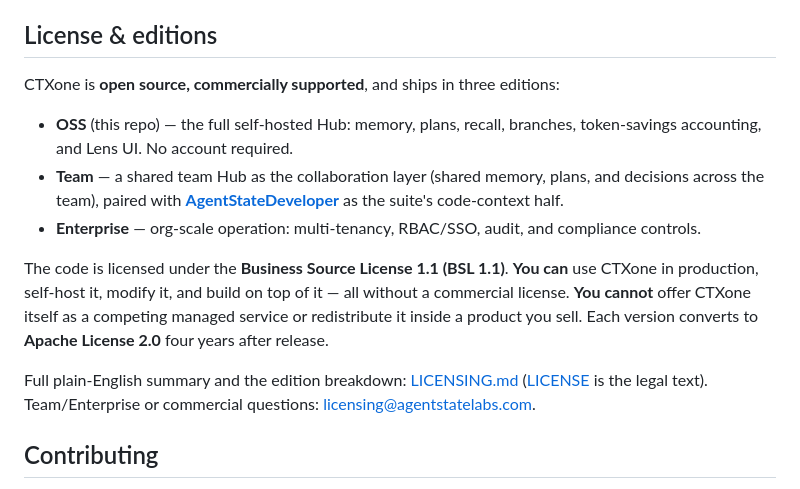
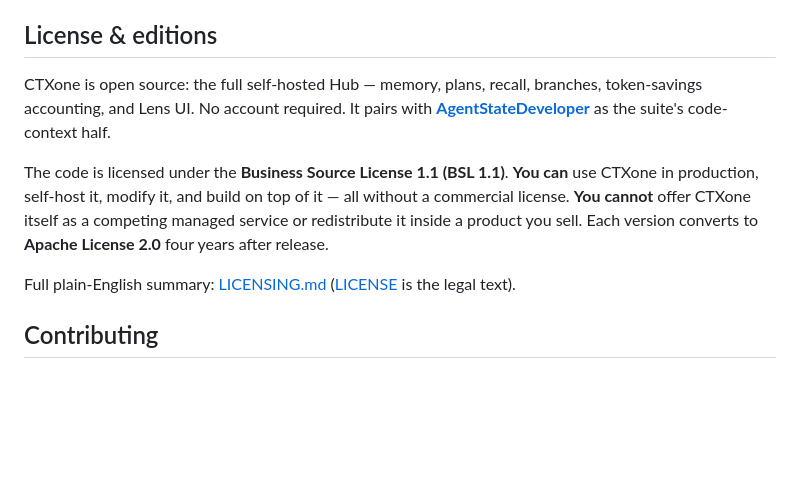
Before and after one commit to agentstatelabs/ctxone, a Markdown page: README.md, the part around the change. Rendered like a GitHub page; blank space fills up the shorter version.

```diff
--- a/README.md
+++ b/README.md
@@ -269,16 +269,10 @@ ctxone/
 
 ## License & editions
 
-CTXone is **open source, commercially supported**, and ships in three editions:
-
-- **OSS** (this repo) — the full self-hosted Hub: memory, plans, recall,
-  branches, token-savings accounting, and Lens UI. No account required.
-- **Team** — a shared team Hub as the collaboration layer (shared memory,
-  plans, and decisions across the team), paired with
-  **[AgentStateDeveloper](https://github.com/agentstatelabs/AgentStateDeveloper)**
-  as the suite's code-context half.
-- **Enterprise** — org-scale operation: multi-tenancy, RBAC/SSO, audit, and
-  compliance controls.
+CTXone is open source: the full self-hosted Hub — memory, plans, recall,
+branches, token-savings accounting, and Lens UI. No account required. It pairs
+with **[AgentStateDeveloper](https://github.com/agentstatelabs/AgentStateDeveloper)**
+as the suite's code-context half.
 
 The code is licensed under the **Business Source License 1.1 (BSL 1.1)**.
 **You can** use CTXone in production, self-host it, modify it, and build on top
@@ -286,10 +280,8 @@ of it — all without a commercial license. **You cannot** offer CTXone itself a
 a competing managed service or redistribute it inside a product you sell. Each
 version converts to **Apache License 2.0** four years after release.
 
-Full plain-English summary and the edition breakdown:
-[LICENSING.md](LICENSING.md) ([LICENSE](LICENSE) is the legal text).
-Team/Enterprise or commercial questions:
-[licensing@agentstatelabs.com](mailto:licensing@agentstatelabs.com).
+Full plain-English summary: [LICENSING.md](LICENSING.md) ([LICENSE](LICENSE)
+is the legal text).
 
 ## Contributing
 
```
Also changed, not shown: LICENSING.md (+10 -58 lines).
